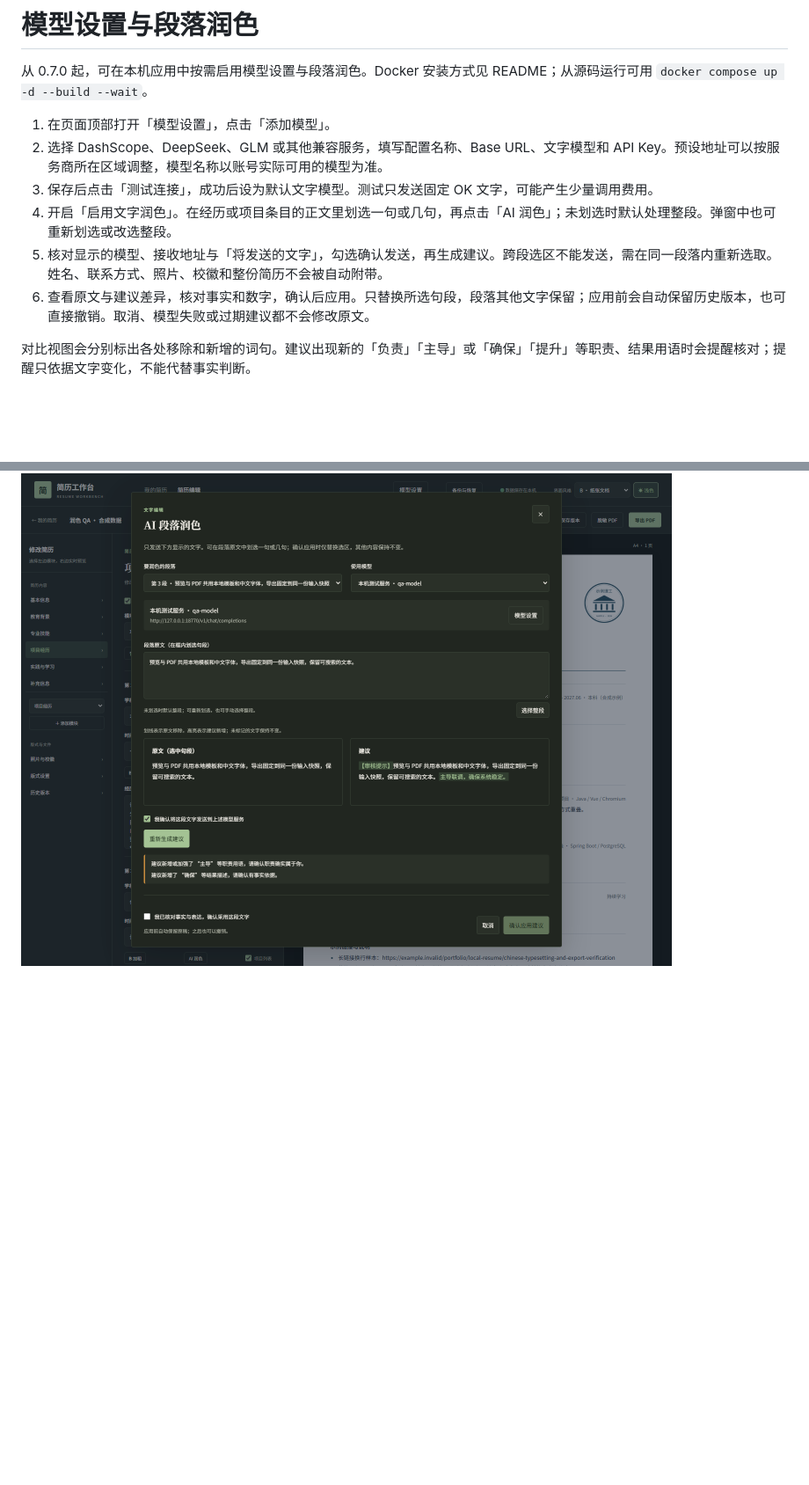
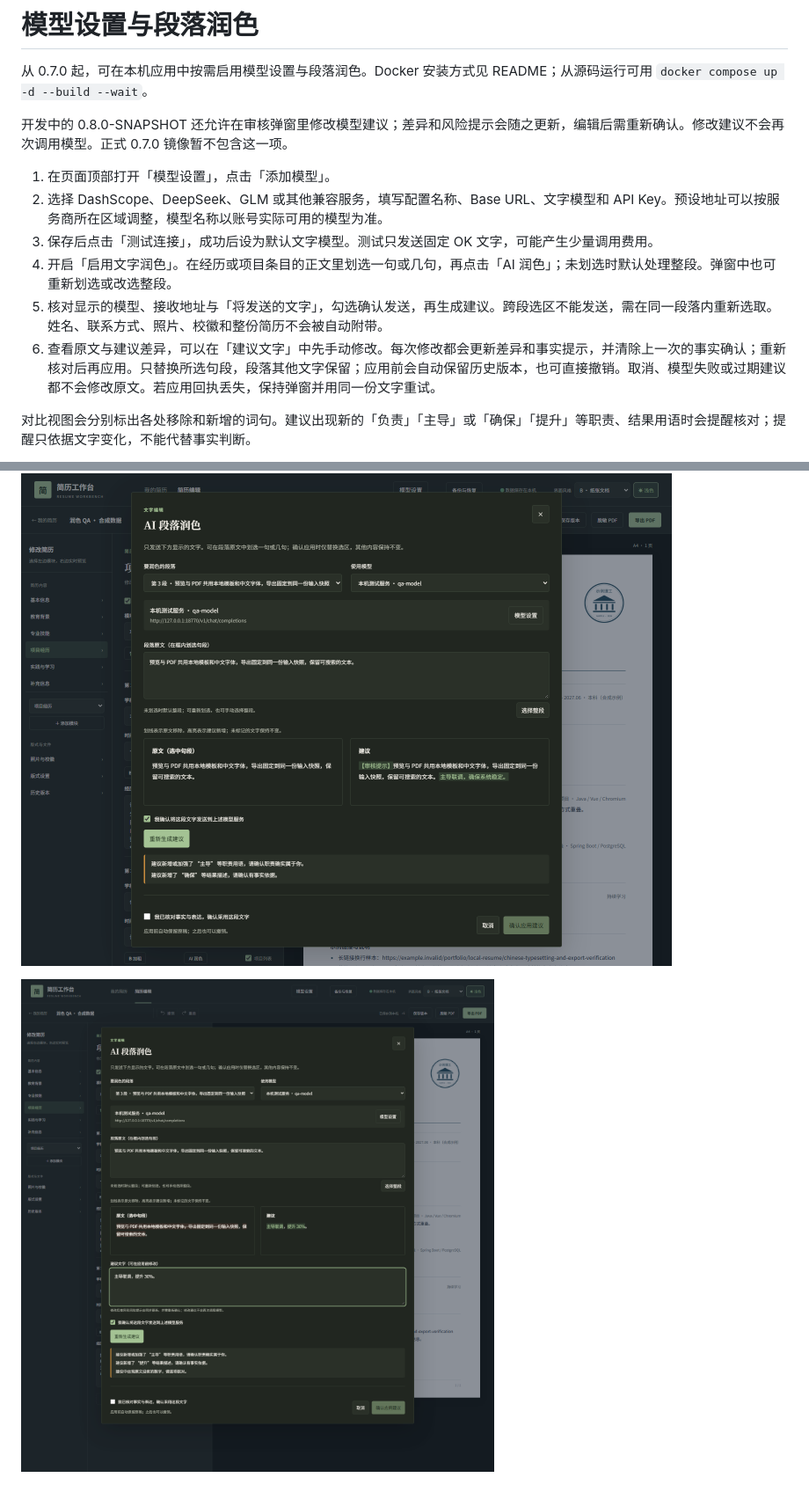
Before and after one commit to MoChiUaena/resume-workbench, a Markdown page: docs/model-settings.md, 2 parts joined by grey strips. Shown: that part at 88% size. Drawn GitHub-style; pictures changed too: docs/ai-manual-review-dark.png (added); blank space fills up the shorter version.

Commit message:
Allow manual review of AI paragraph suggestions (#16)

```diff
--- a/docs/model-settings.md
+++ b/docs/model-settings.md
@@ -1,13 +1,15 @@
 # 模型设置与段落润色
 
 从 0.7.0 起，可在本机应用中按需启用模型设置与段落润色。Docker 安装方式见 README；从源码运行可用 `docker compose up -d --build --wait`。
+
+开发中的 0.8.0-SNAPSHOT 还允许在审核弹窗里修改模型建议；差异和风险提示会随之更新，编辑后需重新确认。修改建议不会再次调用模型。正式 0.7.0 镜像暂不包含这一项。
 
 1. 在页面顶部打开「模型设置」，点击「添加模型」。
 2. 选择 DashScope、DeepSeek、GLM 或其他兼容服务，填写配置名称、Base URL、文字模型和 API Key。预设地址可以按服务商所在区域调整，模型名称以账号实际可用的模型为准。
 3. 保存后点击「测试连接」，成功后设为默认文字模型。测试只发送固定 OK 文字，可能产生少量调用费用。
 4. 开启「启用文字润色」。在经历或项目条目的正文里划选一句或几句，再点击「AI 润色」；未划选时默认处理整段。弹窗中也可重新划选或改选整段。
 5. 核对显示的模型、接收地址与「将发送的文字」，勾选确认发送，再生成建议。跨段选区不能发送，需在同一段落内重新选取。姓名、联系方式、照片、校徽和整份简历不会被自动附带。
-6. 查看原文与建议差异，核对事实和数字，确认后应用。只替换所选句段，段落其他文字保留；应用前会自动保留历史版本，也可直接撤销。取消、模型失败或过期建议都不会修改原文。
+6. 查看原文与建议差异，可以在「建议文字」中先手动修改。每次修改都会更新差异和事实提示，并清除上一次的事实确认；重新核对后再应用。只替换所选句段，段落其他文字保留；应用前会自动保留历史版本，也可直接撤销。取消、模型失败或过期建议都不会修改原文。若应用回执丢失，保持弹窗并用同一份文字重试。
 
 对比视图会分别标出各处移除和新增的词句。建议出现新的「负责」「主导」或「确保」「提升」等职责、结果用语时会提醒核对；提醒只依据文字变化，不能代替事实判断。
 
@@ -21,6 +23,8 @@
 
 ![深色模式下的职责与结果用语提醒，使用合成测试文字](ai-review-risks-dark.png)
 
+![深色模式下手动修改 AI 建议，差异和事实提示随之更新](ai-manual-review-dark.png)
+
 ![在合成长段落中只润色选中的句段](ai-selected-sentence.png)
 
 模型配置属于当前本机实例，保存在应用数据卷的 `model-settings` 目录。API Key 使用 AES-GCM 加密，解密密钥为该目录下的 `master.key`；接口和列表不回显明文，浏览器不持久保存密钥。工作区 ZIP 不包含模型配置或密钥，在另一台设备恢复简历后需重新配置模型。迁移整个应用数据卷时，请妥善保管包含密钥的目录。
```
Also changed, not shown: CHANGELOG.md (+1 -0 lines), docs/releasing.md (+1 -1 lines), 15 other files.
